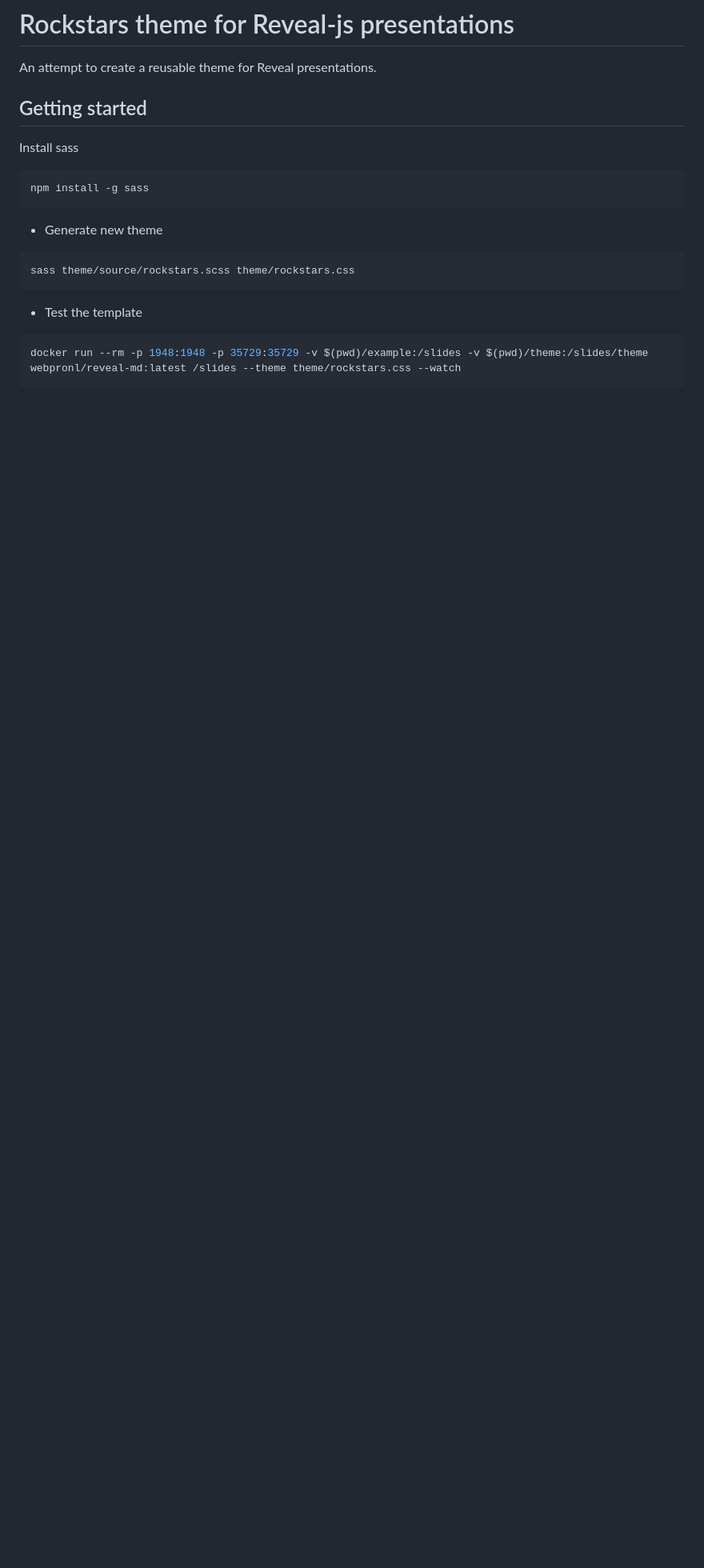
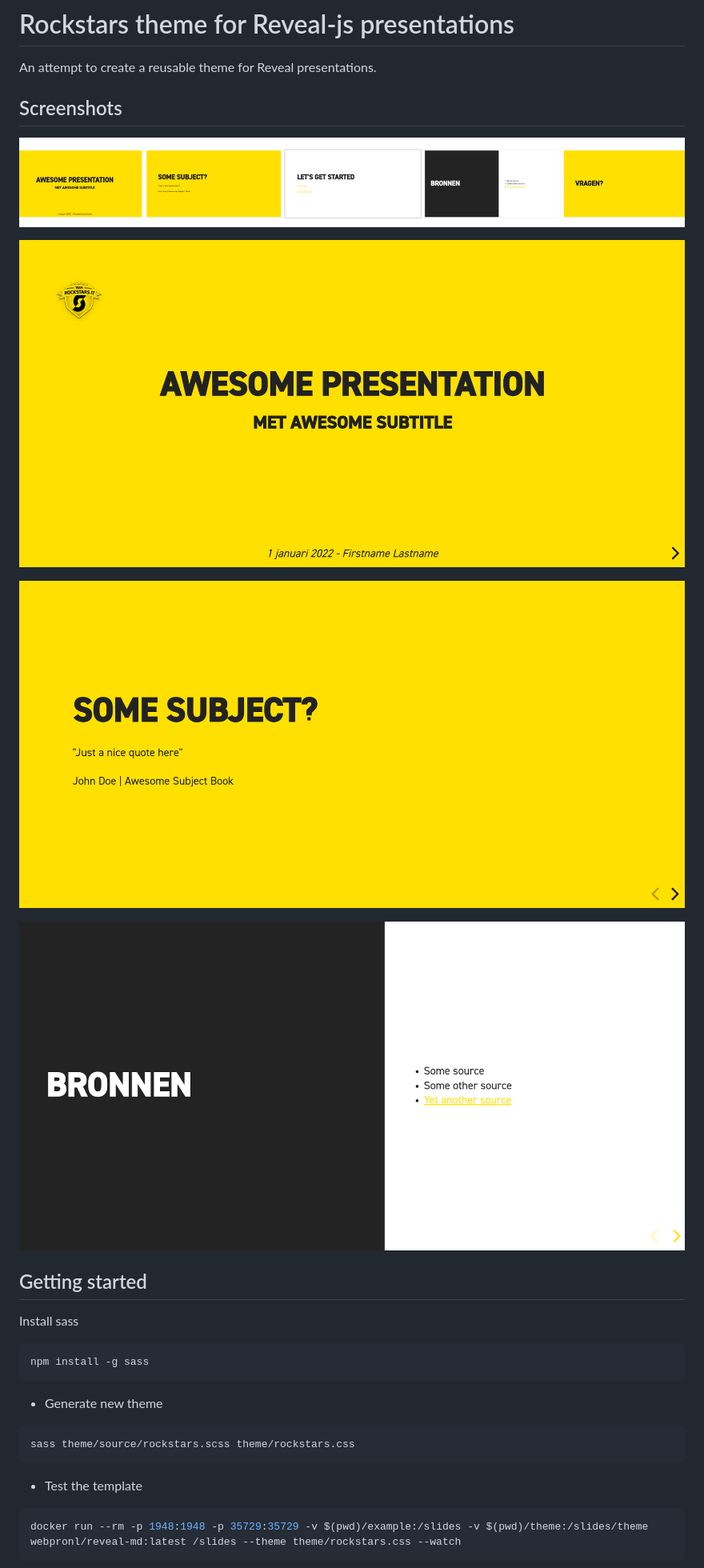
Before and after one commit to Team-Rockstars-IT/RockstarsRevealTheme, a Markdown page: README.md, the part around the change. Shown at 80% size. Rendered like a GitHub page; pictures changed too: assets/columns.png (added), assets/left-aligned.png (added), assets/overview.png (added); blank space fills up the shorter version.

Commit message:
Added screenshots

```diff
--- a/README.md
+++ b/README.md
@@ -1,6 +1,16 @@
 # Rockstars theme for Reveal-js presentations
 
 An attempt to create a reusable theme for Reveal presentations.
+
+## Screenshots
+
+![Overview](./assets/overview.png)
+
+![Start](./assets/start.png)
+
+![Left aligned](./assets/left-aligned.png)
+
+![Columns](./assets/columns.png)
 
 ## Getting started
 
```
Also changed, not shown: example/index.md (+2 -1 lines).
